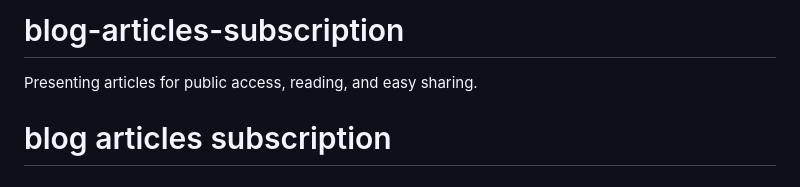
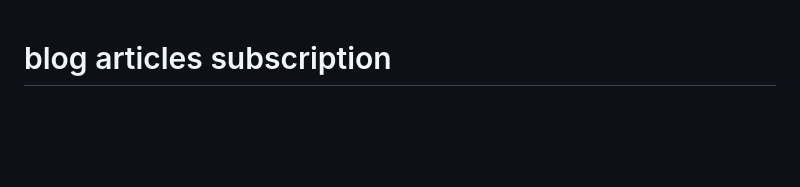
Before and after one commit to hawazoboy/blog-articles-subscription, a Markdown page: README.md, the part around the change. GitHub-like rendering; blank space fills up the shorter version.

```diff
--- a/README.md
+++ b/README.md
@@ -1,5 +1,4 @@
-# blog-articles-subscription
-Presenting articles for public access, reading, and easy sharing.
+
 # blog articles subscription
 
 <div align="center">
```
